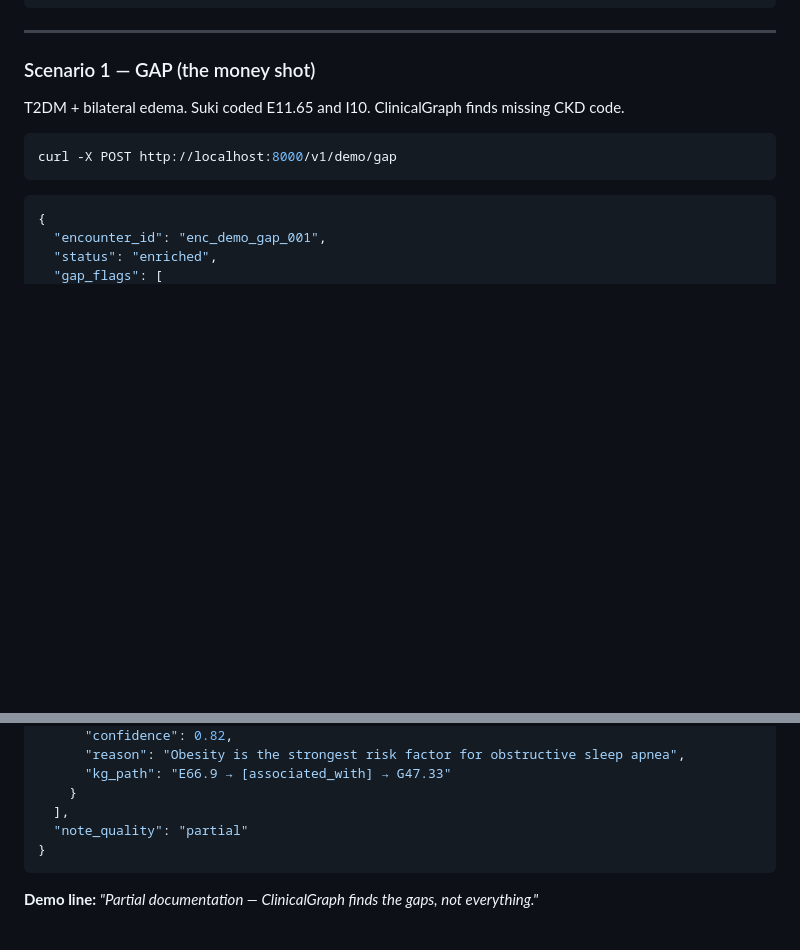
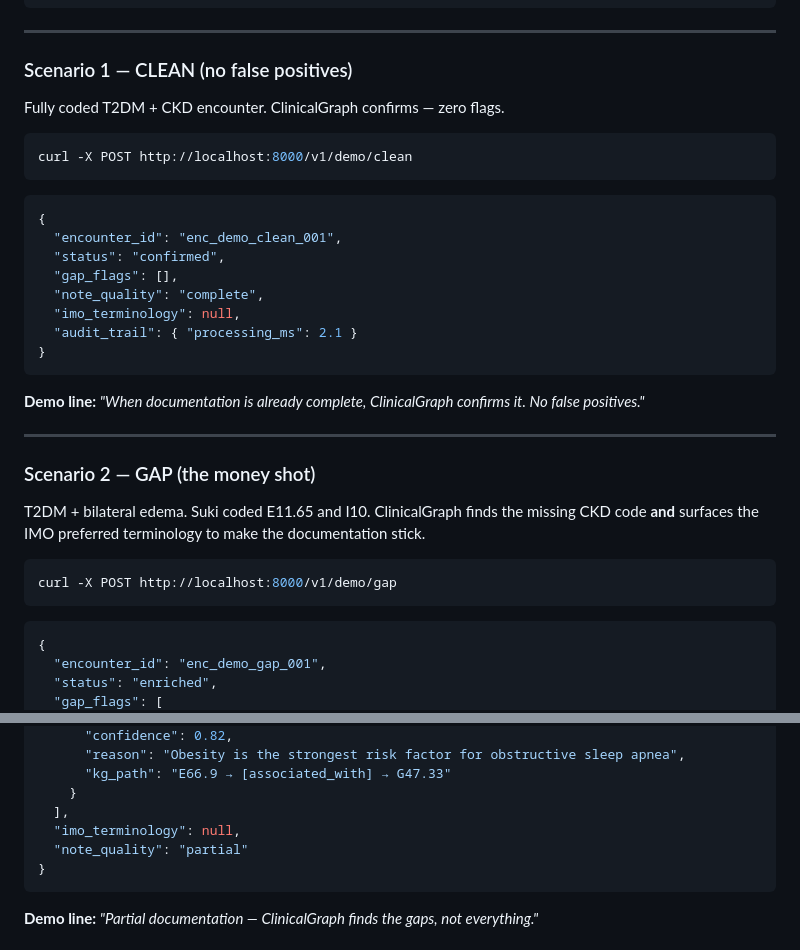
Before and after one commit to Rouge-AI/clinicgraph-enrichment, a Markdown page: README.md, 2 parts joined by grey strips. GitHub-like rendering; blank space fills up the shorter version.

````diff
--- a/README.md
+++ b/README.md
@@ -51,9 +51,32 @@ curl http://localhost:8000/v1/graph/stats
 
 ---
 
-### Scenario 1 — GAP (the money shot)
+### Scenario 1 — CLEAN (no false positives)
 
-T2DM + bilateral edema. Suki coded E11.65 and I10. ClinicalGraph finds missing CKD code.
+Fully coded T2DM + CKD encounter. ClinicalGraph confirms — zero flags.
+
+```bash
+curl -X POST http://localhost:8000/v1/demo/clean
+```
+
+```json
+{
+  "encounter_id": "enc_demo_clean_001",
+  "status": "confirmed",
+  "gap_flags": [],
+  "note_quality": "complete",
+  "imo_terminology": null,
+  "audit_trail": { "processing_ms": 2.1 }
+}
+```
+
+**Demo line:** *"When documentation is already complete, ClinicalGraph confirms it. No false positives."*
+
+---
+
+### Scenario 2 — GAP (the money shot)
+
+T2DM + bilateral edema. Suki coded E11.65 and I10. ClinicalGraph finds the missing CKD code **and** surfaces the IMO preferred terminology to make the documentation stick.
 
 ```bash
 curl -X POST http://localhost:8000/v1/demo/gap
@@ -136,6 +147,7 @@ curl -X POST http://localhost:8000/v1/demo/partial
       "kg_path": "E66.9 → [associated_with] → G47.33"
     }
   ],
+  "imo_terminology": null,
   "note_quality": "partial"
 }
 ```
````
Also changed, not shown: other parts of README.md (+68 -36 lines).
